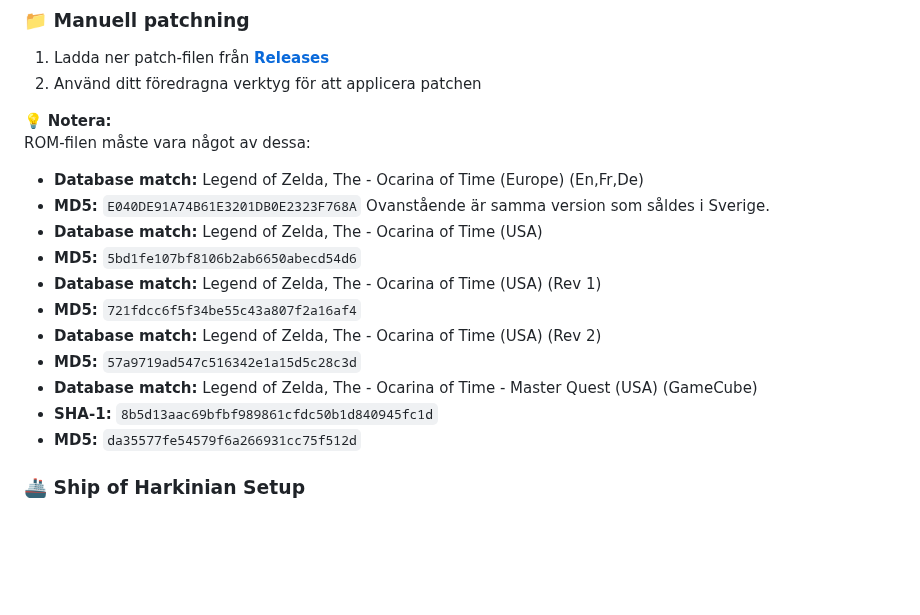
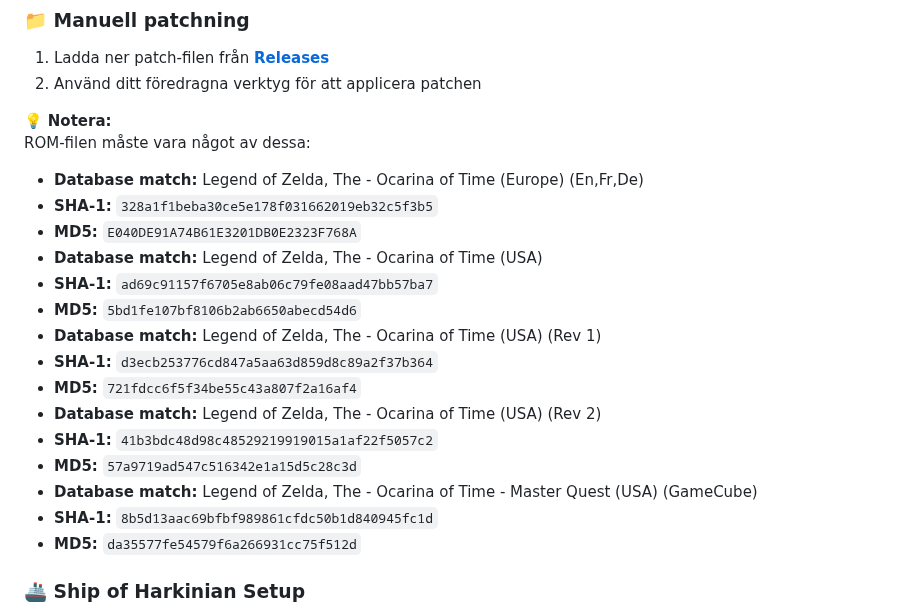
Before and after one commit to Vrilya/ocarinaswe, a Markdown page: README.md, the part around the change. Drawn GitHub-style; blank space fills up the shorter version.

```diff
--- a/README.md
+++ b/README.md
@@ -35,17 +35,20 @@ Den enklaste metoden är att använda webbverktyget jag har satt upp här:
 💡 **Notera:**
 ROM-filen måste vara något av dessa:
 - **Database match:** Legend of Zelda, The - Ocarina of Time (Europe) (En,Fr,De)
+- **SHA-1:** `328a1f1beba30ce5e178f031662019eb32c5f3b5`
 - **MD5:** `E040DE91A74B61E3201DB0E2323F768A`
-Ovanstående är samma version som såldes i Sverige.
 - **Database match:** Legend of Zelda, The - Ocarina of Time (USA)
+- **SHA-1:** `ad69c91157f6705e8ab06c79fe08aad47bb57ba7`
 - **MD5:** `5bd1fe107bf8106b2ab6650abecd54d6`
 - **Database match:** Legend of Zelda, The - Ocarina of Time (USA) (Rev 1)
+- **SHA-1:** `d3ecb253776cd847a5aa63d859d8c89a2f37b364`
 - **MD5:** `721fdcc6f5f34be55c43a807f2a16af4`
 - **Database match:** Legend of Zelda, The - Ocarina of Time (USA) (Rev 2)
+- **SHA-1:** `41b3bdc48d98c48529219919015a1af22f5057c2`
 - **MD5:** `57a9719ad547c516342e1a15d5c28c3d`
 - **Database match:** Legend of Zelda, The - Ocarina of Time - Master Quest (USA) (GameCube)
 - **SHA-1:** `8b5d13aac69bfbf989861cfdc50b1d840945fc1d`
-- **MD5:**   `da35577fe54579f6a266931cc75f512d`
+- **MD5:** `da35577fe54579f6a266931cc75f512d`
 
 ### 🚢 Ship of Harkinian Setup
 
```
